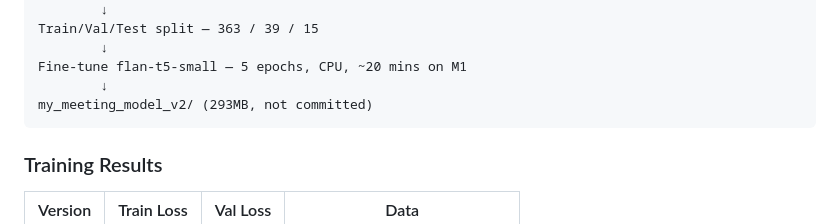
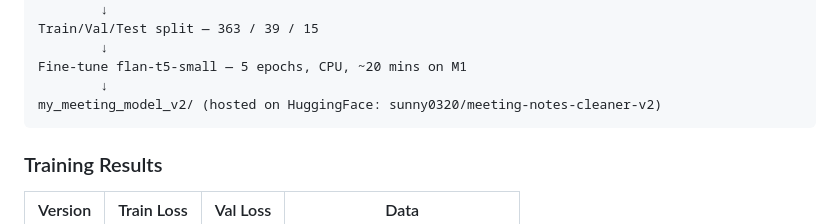
Before and after one commit to vijay0320/meeting-notes-cleaner, a Markdown page: README.md, the part around the change. GitHub-like rendering.

Commit message:
Add HuggingFace model link to README

````diff
--- a/README.md
+++ b/README.md
@@ -56,7 +56,7 @@ Train/Val/Test split — 363 / 39 / 15
         ↓
 Fine-tune flan-t5-small — 5 epochs, CPU, ~20 mins on M1
         ↓
-my_meeting_model_v2/ (293MB, not committed)
+my_meeting_model_v2/ (hosted on HuggingFace: sunny0320/meeting-notes-cleaner-v2)
 ```
 
 ### Training Results
````
